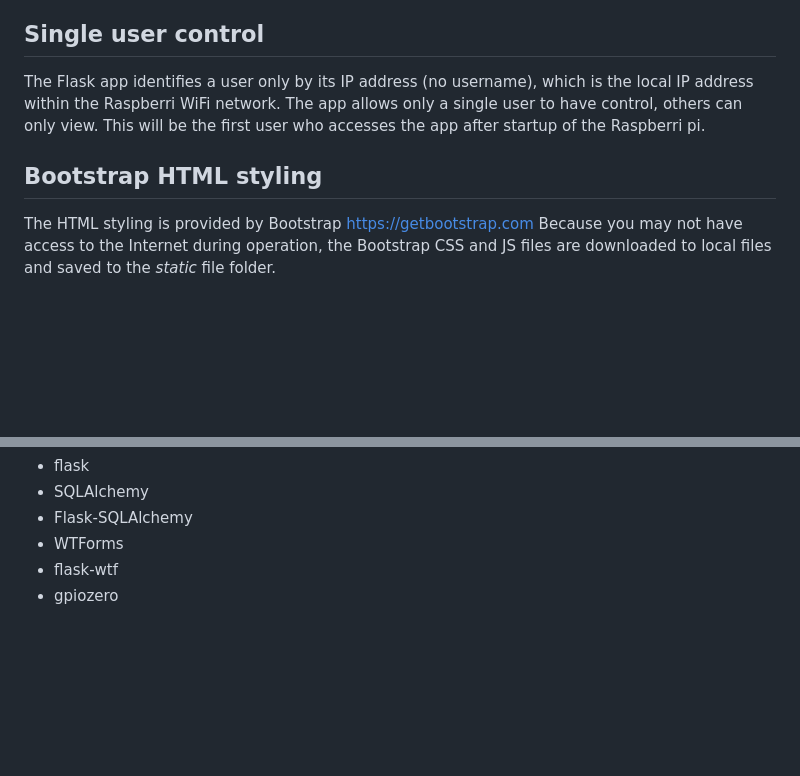
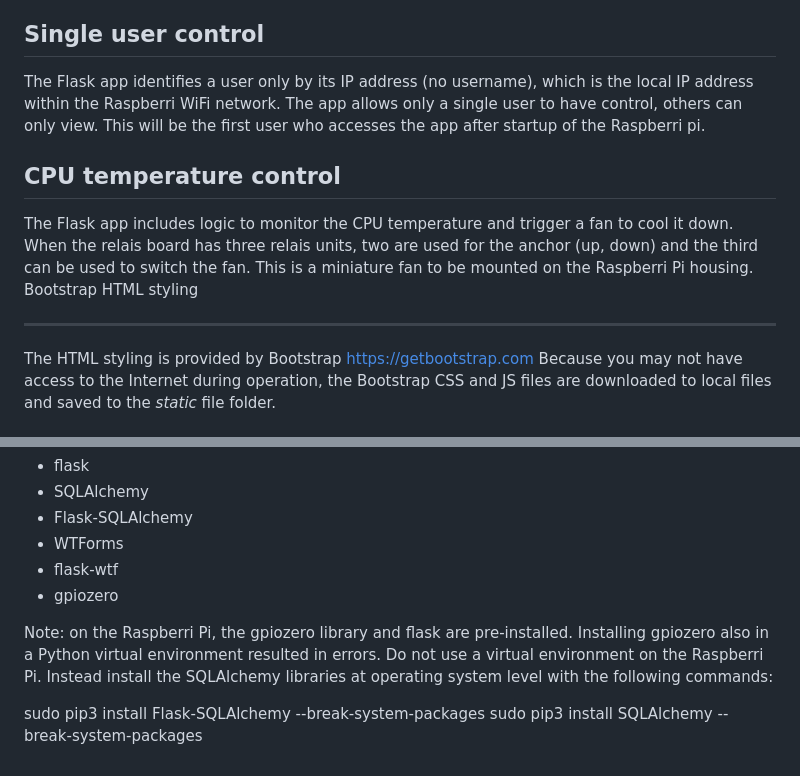
Before and after one commit to VincentVerheul/anchor-remote, a Markdown page: README.md, 2 parts joined by grey strips. GitHub-like rendering; blank space fills up the shorter version.

```diff
--- a/README.md
+++ b/README.md
@@ -32,7 +32,11 @@ Single user control
 -------------------
 The Flask app identifies a user only by its IP address (no username), which is the local IP address within the Raspberri WiFi network. The app allows only a single user to have control, others can only view. This will be the first user who accesses the app after startup of the Raspberri pi.
 
+CPU temperature control
+-----------------------
+The Flask app includes logic to monitor the CPU temperature and trigger a fan to cool it down. When the relais board has three relais units, two are used for the anchor (up, down) and the third can be used to switch the fan. This is a miniature fan to be mounted on the Raspberri Pi housing.
 Bootstrap HTML styling
+
 ----------------------
 The HTML styling is provided by Bootstrap https://getbootstrap.com Because you may not have access to the Internet during operation, the Bootstrap CSS and JS files are downloaded to local files and saved to the *static* file folder.
 
@@ -54,3 +58,8 @@ The Python source was developed with version 3.12 and the following Python libra
 * WTForms
 * flask-wtf
 * gpiozero
+
+Note: on the Raspberri Pi, the gpiozero library and flask are pre-installed. Installing gpiozero also in a Python virtual environment resulted in errors. Do not use a virtual environment on the Raspberri Pi. Instead install the SQLAlchemy libraries at operating system level with the following commands:
+
+sudo pip3 install Flask-SQLAlchemy --break-system-packages
+sudo pip3 install SQLAlchemy --break-system-packages
```
